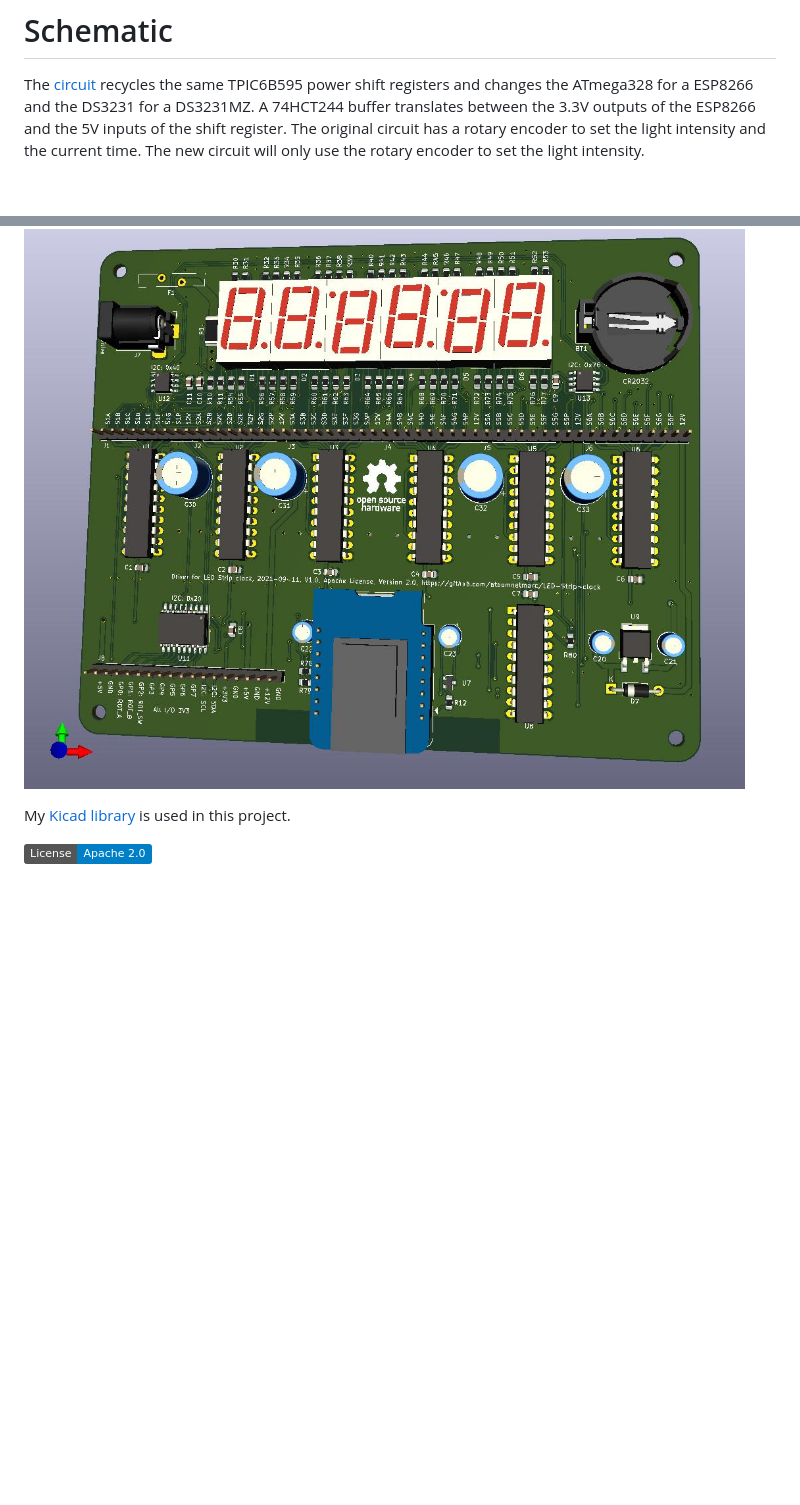
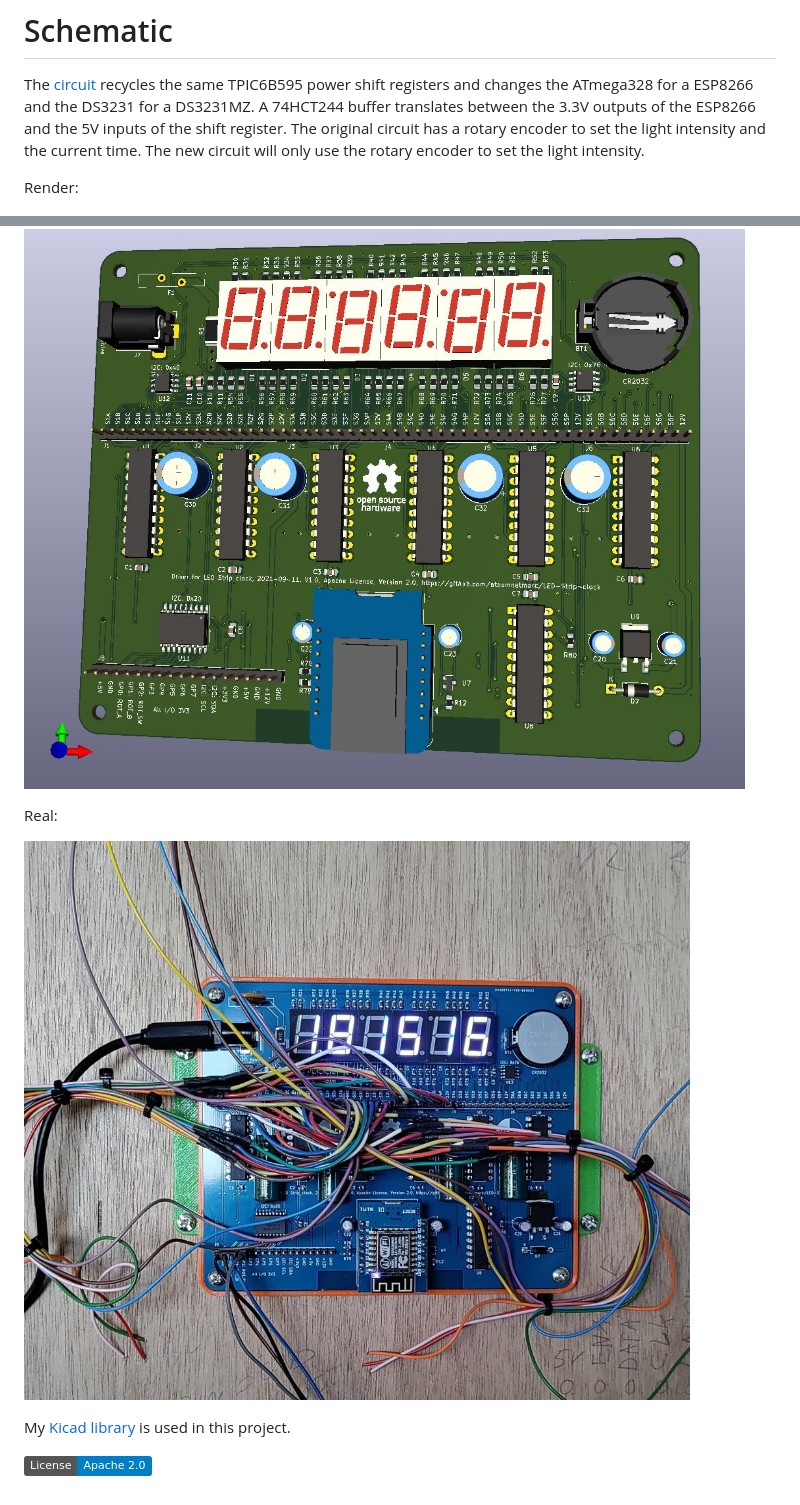
Before and after one commit to atoomnetmarc/LED-Strip-clock, a Markdown page: README.md, 2 parts joined by grey strips. Rendered like a GitHub page; pictures changed too: led strip clock pcb-installed.jpg (added); badges without logos; blank space fills up the shorter version.

Commit message:
Add photo of real board.

```diff
--- a/README.md
+++ b/README.md
@@ -18,7 +18,13 @@ This project will upgrade the ~~spagetti~~ old circuit to an internet connected
 
 The [circuit](Kicad/LED%20Strip%20clock.pdf) recycles the same TPIC6B595 power shift registers and changes the ATmega328 for a ESP8266 and the DS3231 for a DS3231MZ. A 74HCT244 buffer translates between the 3.3V outputs of the ESP8266 and the 5V inputs of the shift register. The original circuit has a rotary encoder to set the light intensity and the current time. The new circuit will only use the rotary encoder to set the light intensity.
 
+Render:
+
 ![](led%20strip%20clock%20pcb-render.jpg)
+
+Real:
+
+![](led%20strip%20clock%20pcb-installed.jpg)
 
 My [Kicad library](https://github.com/atoomnetmarc/ATOOMNETKICAD) is used in this project.
 
```
